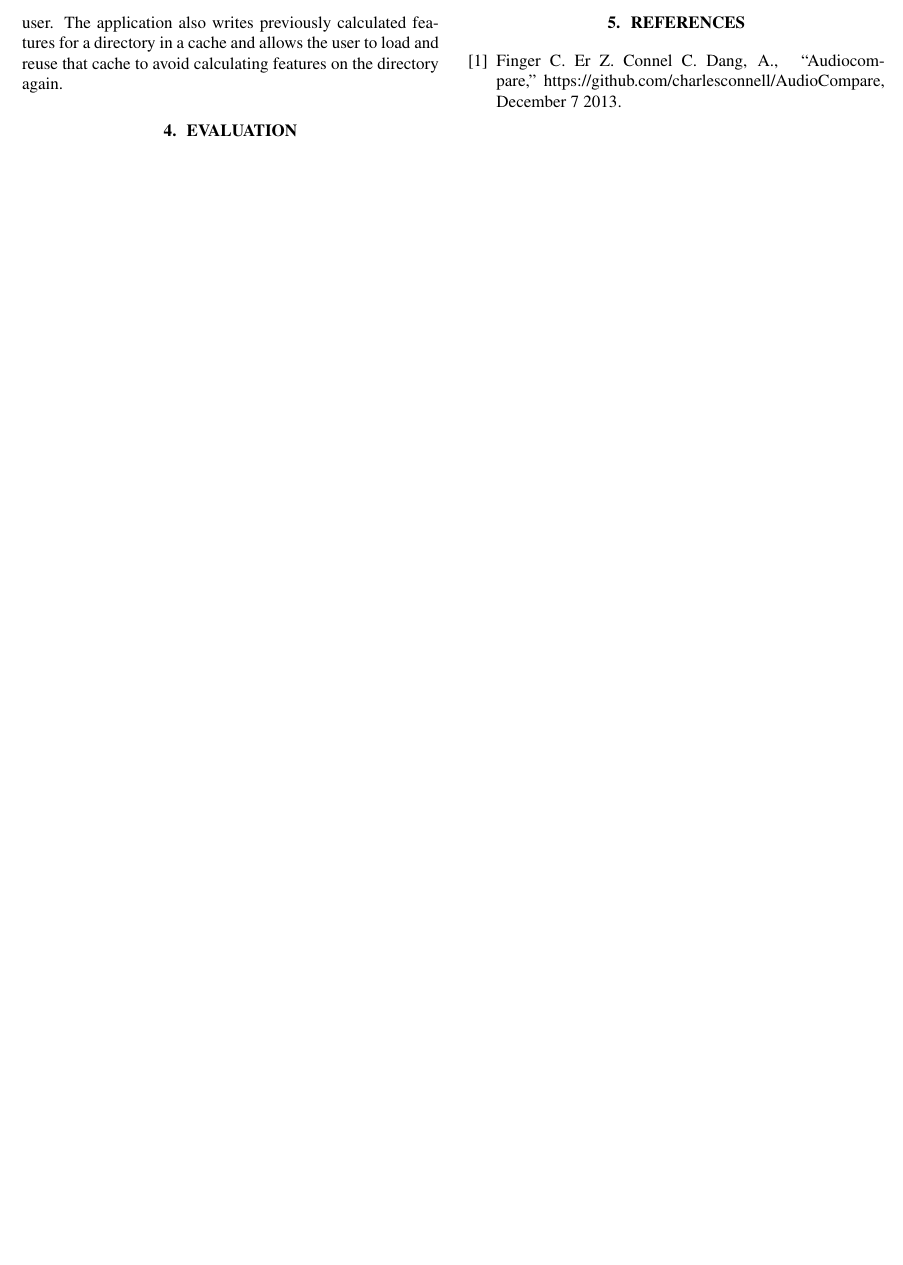
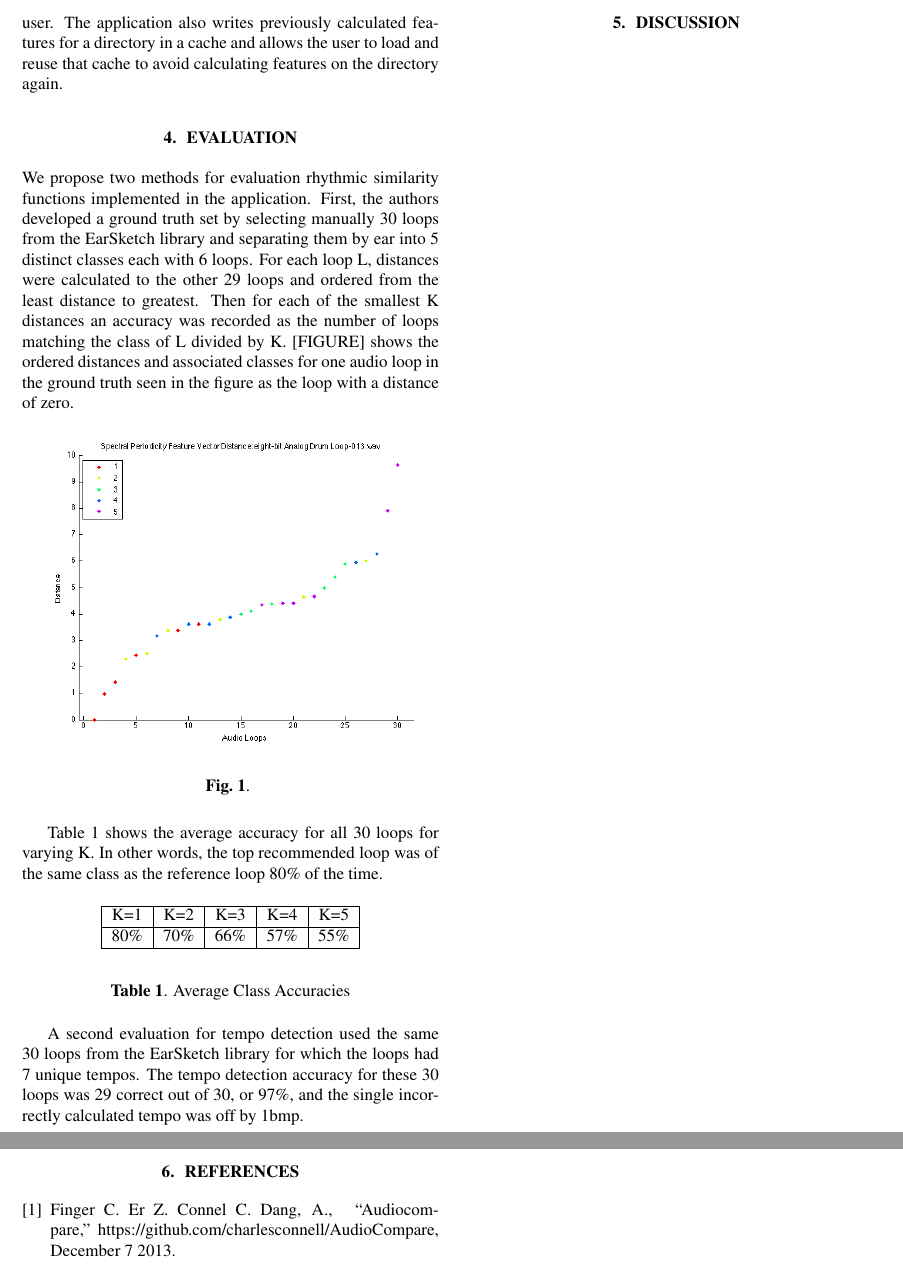
Before and after one commit to aneeshvartakavi/fLoop, a LaTeX paper (Paper/fLoop Paper.tex): part of page 3 of 3 before the commit and two parts of pages 3 and 4 of 4 after it, the two joined at a grey line, cut so that both start at the same text, the shorter picture padded with empty space. Compiled offline with pdfLaTeX.

Commit message:
saving changes to paper and adding eval graphic

```diff
--- a/Paper/fLoop Paper.tex
+++ b/Paper/fLoop Paper.tex
@@ -95,8 +95,33 @@ Given the difficulty of navigating large loop libraries, the user interface of t
 
 
 \section{Evaluation}
+We propose two methods for evaluation rhythmic similarity functions implemented in the application. First, the authors developed a ground truth set by selecting manually 30 loops from the EarSketch library and separating them by ear into 5 distinct classes each with 6 loops. For each loop L, distances were calculated to the other 29 loops and ordered from the least distance to greatest. Then for each of the smallest K distances an accuracy was recorded as the number of loops matching the class of L divided by K. [FIGURE] shows the ordered distances and associated classes for one audio loop in the ground truth seen in the figure as the loop with a distance of zero.
+
+\begin{figure}[h!]
+  \centering
+    \includegraphics[width=0.5\textwidth]{distance_graph_eval1.png}
+      \caption{}
+\end{figure}
+
+Table 1 shows the average accuracy for all 30 loops for varying K. In other words, the top recommended loop was of the same class as the reference loop 80\% of the time.
+
+\begin{table}[h!]
+  \begin{center}
+    \begin{tabular}{| c | c | c | c | c |}
+    \hline
+    K=1 & K=2 & K=3 & K=4 & K=5 \\
+    \hline
+    80\% & 70\% & 66\%  & 57\% & 55\% \\
+    \hline
+    \end{tabular}
+  \end{center}
+  \caption{Average Class Accuracies}
+\end{table}
+
+A second evaluation for tempo detection used the same 30 loops from the EarSketch library for which the loops had 7 unique tempos. The tempo detection accuracy for these 30 loops was 29 correct out of 30, or 97\%, and the single incorrectly calculated tempo was off by 1bmp.
 
 
+\section{Discussion}
 
 % Below is an example of how to insert images. Delete the ``\vspace'' line,
 % uncomment the preceding line ``\centerline...'' and replace ``imageX.ps''
```
Also changed, not shown: Paper/distance_graph_eval1.png (added), Paper/fLoop Paper.pdf, Paper/fLoop Paper.tex (2 more changed lines), 4 other files.
